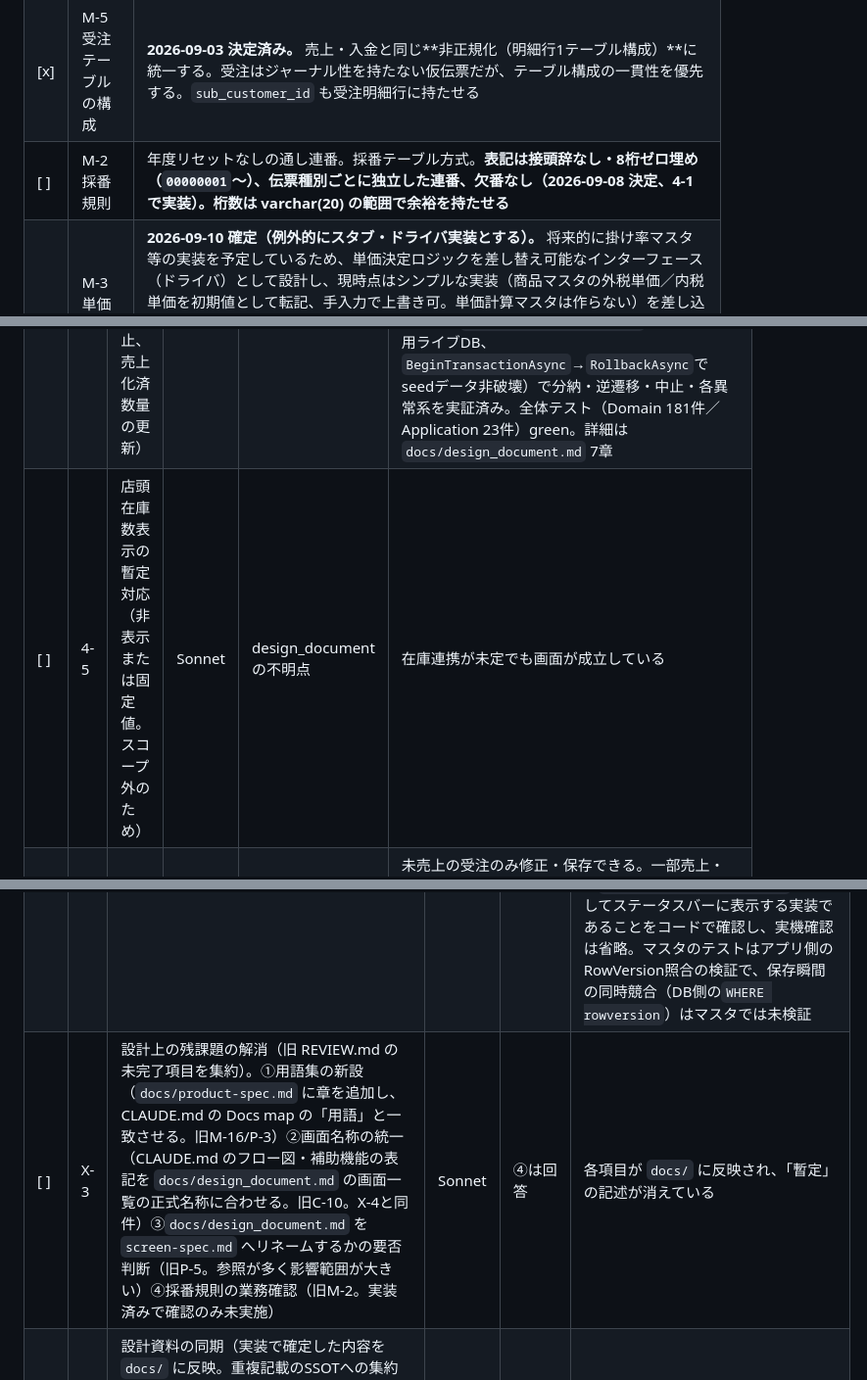
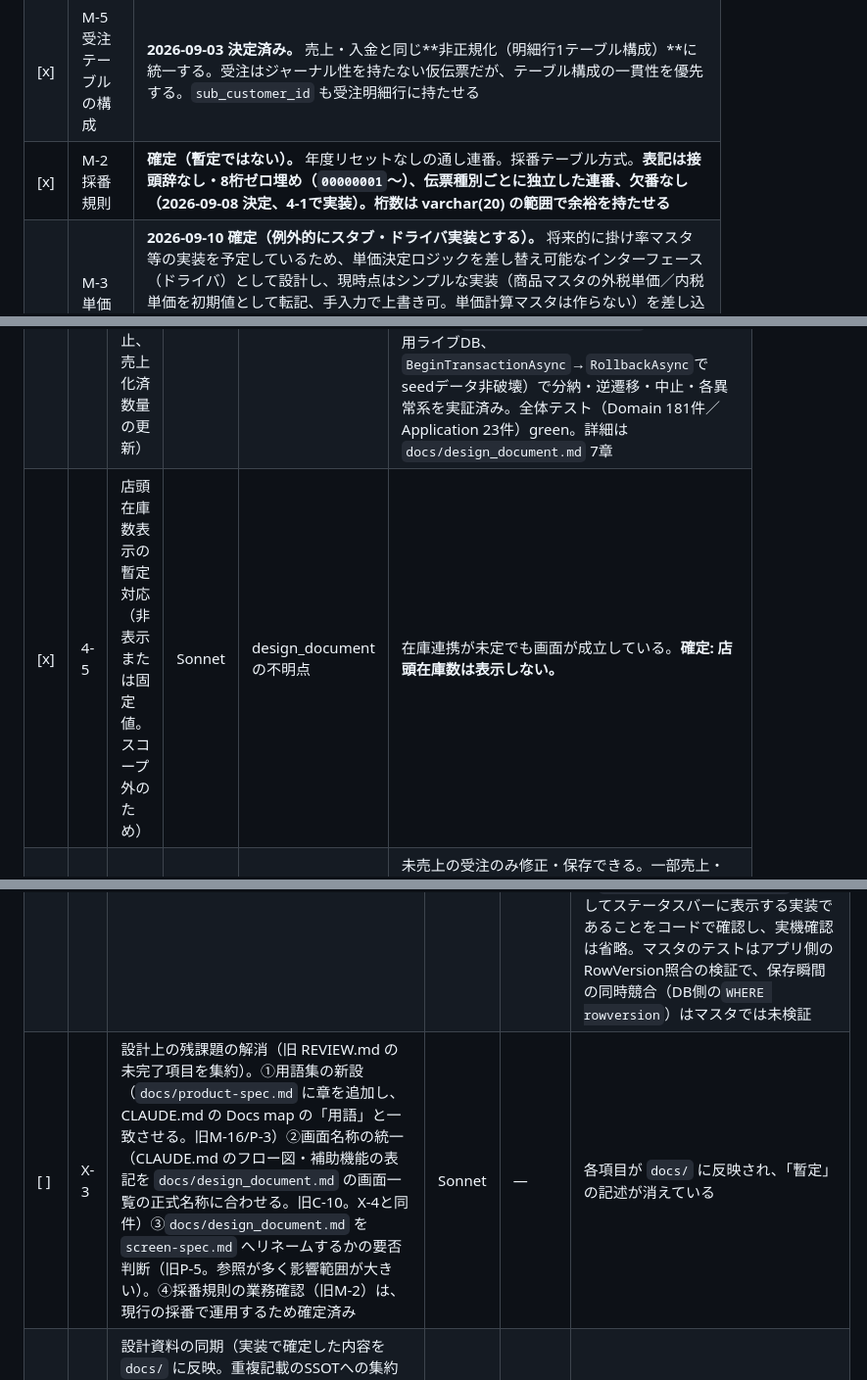
Before and after one commit to kanakuri43/bmcs_app, a Markdown page: TODO.md, 3 parts joined by grey strips. Shown at 98% size. GitHub-like rendering.

```diff
--- a/TODO.md
+++ b/TODO.md
@@ -55,7 +55,7 @@
 |---|---|---|
 | [x] | C-2 明細入金テーブルの二重定義 | **2026-09-03 確定（暫定ではない）。** 明細入金は `detail_payment` の1テーブル。`PaymentTaxUnitLine` は作らない。税単位を表す `Line` と業務概念を表す `Detail` を使い分ける |
 | [x] | M-5 受注テーブルの構成 | **2026-09-03 決定済み。** 売上・入金と同じ**非正規化（明細行1テーブル構成）**に統一する。受注はジャーナル性を持たない仮伝票だが、テーブル構成の一貫性を優先する。`sub_customer_id` も受注明細行に持たせる |
-| [ ] | M-2 採番規則 | 年度リセットなしの通し連番。採番テーブル方式。**表記は接頭辞なし・8桁ゼロ埋め（`00000001`〜）、伝票種別ごとに独立した連番、欠番なし（2026-09-08 決定、4-1で実装）。桁数は varchar(20) の範囲で余裕を持たせる** |
+| [x] | M-2 採番規則 | **確定（暫定ではない）。** 年度リセットなしの通し連番。採番テーブル方式。**表記は接頭辞なし・8桁ゼロ埋め（`00000001`〜）、伝票種別ごとに独立した連番、欠番なし（2026-09-08 決定、4-1で実装）。桁数は varchar(20) の範囲で余裕を持たせる** |
 | [x] | M-3 単価決定ロジック | **2026-09-10 確定（例外的にスタブ・ドライバ実装とする）。** 将来的に掛け率マスタ等の実装を予定しているため、単価決定ロジックを差し替え可能なインターフェース（ドライバ）として設計し、現時点はシンプルな実装（商品マスタの外税単価／内税単価を初期値として転記、手入力で上書き可。単価計算マスタは作らない）を差し込む。**本方針の「将来の差し替えを見据えた抽象化はしない」という既定ルールの例外として、この項目に限り明示的に採用**（2026-09-10ユーザー確認）。掛け率マスタ実装時はドライバの差し替えのみで対応する想定。**2026-09-10、`UnitPriceSelector`（Phase 4-2実装）を`IUnitPriceCalculator`／`StandardUnitPriceCalculator`（DI登録、`ApplicationServiceCollectionExtensions`）へ refactor 済み** |
 | [x] | M-4 原価の取得元 | **2026-09-10 確定（暫定ではない）。** 仕入機能がスコープ外のため、単純に商品マスタの標準原価（`standard_cost_price`）を転記する。最終仕入原価・移動平均等への対応は、将来仕入機能を実装する際に再検討する |
 | [x] | C-6 訂正・取消方式 | **2026-09-10 確定（暫定ではない）。2026-09-14 Phase 6-5レビューで4条件に改訂。** 元伝票を直接修正する（赤伝方式は採用しない）。ジャーナル系テーブル（`sales`／`receipt`／`detail_receipt`／`order_slip`）が修正不可になるのは次の4条件のいずれかに該当する場合のみ、それ以外は上書き可能。①請求締め（紐づく`billing`が確定済み）②明細請求書発行済み（都度得意先の対象行が`detail_invoice_sales_line`に連携済み。当初「ロック条件に含めない」としていたが、発行済み明細請求書ヘッダーが実データと乖離する不具合が見つかったため追加）③月次締め（該当年月の`monthly_closing`が確定済み）④入金済み（`sales.settlement_status`=消込完了、または`receipt`／`detail_receipt.allocation_status`=充当完了）。`order_slip`はいずれの条件にも該当しないため常に直接修正可能 |
@@ -150,7 +150,7 @@ M-2（採番規則）・M-3（単価決定）・C-6（訂正・取消方式）
 | [x] | 4-2 | 単価の初期値転記（商品マスタの単価→明細、手入力で上書き可） | Sonnet | 2-2 | 商品を選ぶと単価が入り、手で変更できる。単価列の選択は `IUnitPriceCalculator`／`StandardUnitPriceCalculator`（Domain、単体テストで確認。2026-09-10、M-3決定により`UnitPriceSelector`静的クラスからインターフェース化）に集約。得意先の税区分に応じて外税／内税単価を切り替える不整合（商品検索モーダルが常に外税単価を使っていた）も本タスクで修正し、商品検索モーダルの単価列ヘッダ表示と転記を一致させた。転記先の明細行グリッドは受注・売上で共用する `SlipLineViewModel`／`SlipLineControl`（Common）として実装し、実機確認用に採番・保存を持たない受注入力画面シェル（`OrderEntryWindow`）を追加（4-3が拡張する）。実機で CUS003（内税明細単位）に対し PRD002 が 540（外税500ではない）で転記されること、手入力での単価・数量上書きに応じて端数区分どおりに金額が再計算されること、一括転記・行削除・フォーカス移動を確認済み。あわせて `scripts/seed_dev_data.sql` の CUS003 売上行の単価不整合（500と記録されていたが内税単価は550）を修正 |
 | [x] | 4-3 | 受注入力画面（仮伝票として登録、売上を発生させない。引当数量カラムは保持のみ） | Sonnet | 3-1, 3-2, 4-1, 4-2, 0-5, 0-6 | 受注が登録でき、売上・売掛が一切発生しない。旧WPFプロトタイプ（`bmcs_app.Order`）のツールバー・ヘッダー・明細・フッター集計・StatusBarのレイアウトを再現（ユーザー指示、2026-09-08）。`order_slip` に列がない項目（担当者）と、機能が未実装の項目（受注No.の手入力/検索、前後移動、削除＝物理削除はM-17と矛盾するため実装せず4-4に委ねる）は枠のみ用意し無効化。**追記（2026-09-09）**: 摘要・行摘要は当初 `order_slip` に列がなく枠のみだったが、ジャーナル系テーブル（`sales`／`receipt`／`detail_receipt`／`order_slip`）へ `slip_remarks`／`line_remarks` を追加する方針決定（`docs/database-schema.md` 1章、`scripts/011_add_slip_and_line_remarks.sql`）にあわせて本画面でも有効化・保存対応した。新規 `OrderService.CreateAsync`（Application層）が採番（`SlipNumberService`）と登録を同一トランザクションで行う。フッター集計（税抜金額・粗利・消費税計・合計）は `ConsumptionTaxCalculator` を得意先の税区分で分岐して再利用。詳細は `docs/design_document.md` 5章。実機でCUS001（外税）・CUS003（内税）両方の集計一致、保存後の受注No.表示・二重保存防止・DBへの実登録（`sqlcmd`で確認、検証用データは削除済み）、新規リセットを確認済み。**副次的に発見・修正**: `EnterKeyNavigationBehavior`（0-6）が子TextBoxのEnter用KeyBindingより先にイベントを消費し、商品コード欄・得意先コード欄のEnter直接引当が機能しない不具合を修正（売上入力等の他画面にも影響する修正） |
 | [x] | 4-4 | 受注の状態遷移の実装（未売上／一部売上／売上完了／中止、売上化済数量の更新） | Sonnet | 1-4 | 分納・中止・売上取消による逆遷移が正しく反映される。**2026-09-10実装。** `OrderStatusCalculator`（Domain、純粋関数）＋`OrderStatusService`（Application、`ApplySalesQuantityDeltasAsync`／`CancelSlipAsync`）として実装。**実装範囲はサービス層＋テストのみ（ユーザー確認済み）**。受注入力画面への配線（既存受注の読み込み、削除(F8)の有効化）は、受注No.から既存伝票を読み込む機能自体が未実装のため5-3／10-1に先送り。中止は伝票単位のみ・終端状態（解除は実装しない）。単体テスト`OrderStatusCalculatorTests`（7件）・結合テスト`OrderStatusServiceTests`（15件、開発用ライブDB、`BeginTransactionAsync`→`RollbackAsync`でseedデータ非破壊）で分納・逆遷移・中止・各異常系を実証済み。全体テスト（Domain 181件／Application 23件）green。詳細は`docs/design_document.md` 7章 |
-| [ ] | 4-5 | 店頭在庫数表示の暫定対応（非表示または固定値。スコープ外のため） | Sonnet | design_document の不明点 | 在庫連携が未定でも画面が成立している |
+| [x] | 4-5 | 店頭在庫数表示の暫定対応（非表示または固定値。スコープ外のため） | Sonnet | design_document の不明点 | 在庫連携が未定でも画面が成立している。**確定: 店頭在庫数は表示しない。** |
 | [x] | 4-6 | 既存受注の直接修正（明細追加・変更・削除して上書き保存） | Sonnet | 4-3, 4-4, 5-3 | 未売上の受注のみ修正・保存できる。一部売上・売上完了・中止済みは読込・表示のみで保存不可。**2026-09-16実装。** 受注入力で「既存受注を読み込んでも保存できない」というユーザー報告を機に、`OrderService`に更新系ユースケースがないこと（4-3・5-3のスコープ外だった）を発見し実装。`docs/database-schema.md`・`docs/product-spec.md`の当初のC-6決定「受注は状態にかかわらず常に直接修正可能」はユーザー確認により「未売上のみ修正可」に改訂。`OrderEditLockEvaluator`（Domain純粋関数）＋`OrderService.UpdateAsync`（`SalesService.UpdateAsync`と同構成だが明示トランザクションなし・全行削除拒否）。付随して、保存失敗後の再保存で行が静かに論理削除される潜在バグ（受注・売上共通）も修正。詳細は`docs/design_document.md` 24章 |
 | [x] | 4-7 | 過去受注の複写入力（売上入力5-5の受注版） | Sonnet | 4-3 | 複写元を検索して明細を引き継げる。**2026-09-18実装。** ツールバーの「複写」ボタン→伝票検索モーダル（`Target=Order`、`IncludeUnavailableOrders=true`）→`OrderQueryService.GetSlipAsync`で明細行を新規登録として展開。受注No.・受注日付・状態は初期化し、税率は新しい受注日付で再解決する。詳細は`docs/design_document.md` 26章 |
 
@@ -291,7 +281,7 @@ DBへの書き込みを伴う点は `tests/bmcs_app.Application.Tests`（16章
 |---|---|---|---|---|---|
 | [x] | X-1 | テスト方針の決定と単体テスト基盤の構築（税計算・消込・締めを最優先で対象にする）。**単体テスト基盤（`tests/bmcs_app.Domain.Tests/`、xUnit v2）は5-1で前倒し済み。開発用DBに対する結合テストの器（`tests/bmcs_app.Application.Tests/`）は4-1で前倒し済み**（`docs/architecture.md` 16章）。消込・締めの結合テストも`tests/bmcs_app.Application.Tests/`に実装済み。Domain 302件・Application 255件すべてgreen。結合テストは開発用DBのseedデータに依存しない（`DevDatabaseFixture`が固定コードで参照するマスタ〔社員・商品・銀行口座・得意先CUS001〜003〕を無ければ作り、作った分だけ削除する。確定請求・月次締め・元帳残高等の取引データは各テストが自前で作成して後始末する）。7-3（手数料差額）の保留解消後に手数料差額のテストを追加する | Sonnet | 0-2 | 金額計算ロジックがテストで守られている |
 | [x] | X-2 | 排他制御の動作確認（rowversionによる楽観的排他、競合時のUI挙動） | Sonnet | 0-3 | 2端末同時更新で後勝ちにならない。**結合テストで検証済み。** マスタ6種（商品・社員・銀行口座・入金方法・得意先・自社情報）は`MasterConcurrencyTests`、同一請求への2入金の同時登録は`SettlementConcurrencyTests`（2つのDbContextで再現し、後の入金が`SlipConcurrencyException`で拒否・全体Rollbackされることを確認）、伝票の訂正は既存の各`*CorrectionTests`、請求・月次締めの二重実行は既存テストで担保。請求締め・解除・明細請求書・月次締めの画面は、サービスが競合を業務例外へ変換し「再読み込みしてください」を表示することをコードで確認。**実機での2端末同時操作は得意先マスタで確認済み（競合メッセージが表示され後勝ちにならない）。** 他のマスタ6画面は同一の実装（`*ConcurrencyException`を捕捉して`MessageBox`に表示）、伝票系画面は`SlipConcurrencyException`を捕捉してステータスバーに表示する実装であることをコードで確認し、実機確認は省略。マスタのテストはアプリ側のRowVersion照合の検証で、保存瞬間の同時競合（DB側の`WHERE rowversion`）はマスタでは未検証 |
-| [ ] | X-3 | 設計上の残課題の解消（旧 REVIEW.md の未完了項目を集約）。①用語集の新設（`docs/product-spec.md` に章を追加し、CLAUDE.md の Docs map の「用語」と一致させる。旧M-16/P-3）②画面名称の統一（CLAUDE.md のフロー図・補助機能の表記を `docs/design_document.md` の画面一覧の正式名称に合わせる。旧C-10。X-4と同件）③`docs/design_document.md` を `screen-spec.md` へリネームするかの要否判断（旧P-5。参照が多く影響範囲が大きい）④採番規則の業務確認（旧M-2。実装済みで確認のみ未実施）| Sonnet | ④は回答 | 各項目が `docs/` に反映され、「暫定」の記述が消えている |
+| [ ] | X-3 | 設計上の残課題の解消（旧 REVIEW.md の未完了項目を集約）。①用語集の新設（`docs/product-spec.md` に章を追加し、CLAUDE.md の Docs map の「用語」と一致させる。旧M-16/P-3）②画面名称の統一（CLAUDE.md のフロー図・補助機能の表記を `docs/design_document.md` の画面一覧の正式名称に合わせる。旧C-10。X-4と同件）③`docs/design_document.md` を `screen-spec.md` へリネームするかの要否判断（旧P-5。参照が多く影響範囲が大きい）。④採番規則の業務確認（旧M-2）は、現行の採番で運用するため確定済み | Sonnet | — | 各項目が `docs/` に反映され、「暫定」の記述が消えている |
 | [ ] | X-4 | 設計資料の同期（実装で確定した内容を `docs/` に反映。重複記載のSSOTへの集約＝D-1〜D-6、画面名称の統一＝C-10）。**2026-09-10、D-1〜D-6を`CLAUDE.md`／`docs/design_document.md`／`docs/product-spec.md`へ反映済み。** 残るのはC-10（画面名称の統一） | Sonnet | 各フェーズ完了時 | 資料と実装が乖離していない |
 | [x] | X-6 | ジャーナル系の日付制限（請求集計済み期間への新規登録・日付変更の禁止、21-4章R2の解消） | Sonnet | 6-1, 7-2, 7-5 | **2026-09-16実装。** 対象は売上入力・入金入力の2画面のみ（明細入金・受注入力は対象外、都度得意先は制限なし。ユーザー確認済み）。得意先ごとに「確定済み`billing`のうち最新の`billing_date`＋1日」を最小日付とし、`SalesService.CreateAsync`／`UpdateAsync`・`ReceiptEntryService.SaveNewAsync`／`UpdateAsync`で強制する（`BillingClosedDateEvaluator`／`BillingClosedDateService`、新規）。画面側は`DatePicker.DisplayDateStart`で利便性を提供しつつ、得意先確定時に現在日付が最小日付より前なら自動補正・通知する。月次締め分はPhase 9-1へ再申し送り。Domain単体テスト・Application結合テスト（開発用ライブDB）を追加し、既存`ReceiptEntryServiceTests`3件はテストデータの組み立て順序を実際の業務順序に合わせて修正した（ルールは緩めていない）。全体テスト（Domain 281件／Application既存分は開発用DBのseedデータ乖離による既存失敗125件を除き全green）。詳細は`docs/design_document.md` 25章 |
 | [x] | X-5 | 全画面デザイン統一。**2026-09-15完了。** ①TextBox/ComboBox/DatePicker/Buttonの高さを共通スタイル（`Styles/Metrics.xaml`・`CommonControlStyles.xaml`）で統一、②日付入力欄を`DateTextBoxStyle`（TextBox+マスク入力）から標準`DatePicker`へ全10箇所移行（8桁ベタ打ち入力は`DatePickerInputBehavior`で維持。`docs/architecture.md`12章・13章改訂）、③SPACE検索欄のWatermark表記を「SPACEで検索」に統一 | Sonnet | 0-5, 0-6 | 全画面で入力欄の高さが揃い、日付欄がDatePickerで統一され、Watermark表記が統一されている |
```
Also changed, not shown: other parts of TODO.md (+2 -12 lines), docs/database-schema.md (+3 -4 lines), docs/design_document.md (+1 -2 lines).
